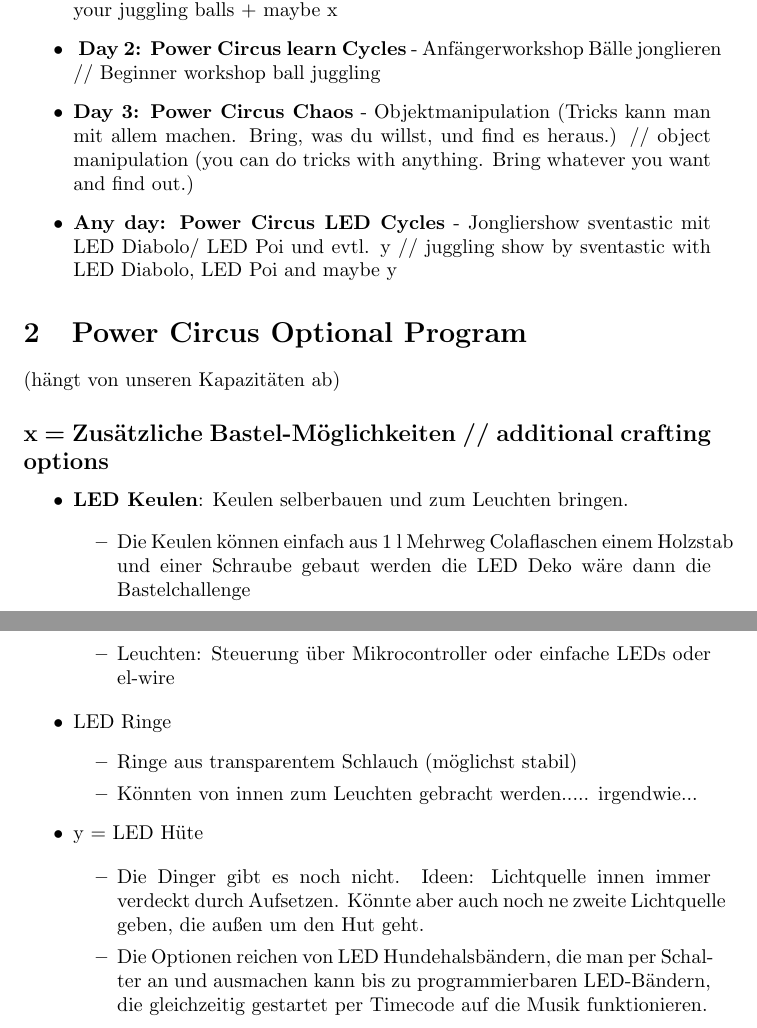
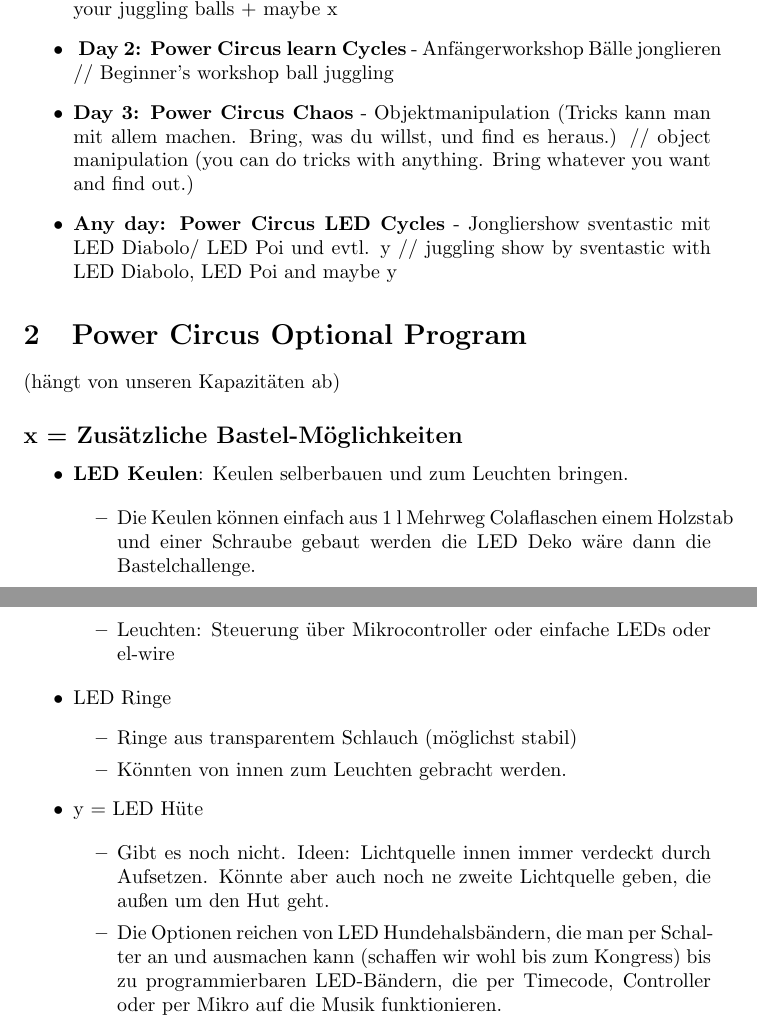
Before and after one commit to strangeli/power-circus, a LaTeX document (power-circus.tex): two parts of pages 1 and 2 of 2, joined at a grey line, cut so that both start at the same text. Compiled offline with pdfLaTeX.

Commit message:
uploaded 2025/10/18

```diff
--- a/power.tex
+++ b/power-circus.tex
@@ -17,34 +17,34 @@
 \subsection*{Events}
 \begin{itemize}
 \item \textbf{Day 1: Power Circus Re-Cycles} - Bälle basteln + ggf. x // make your juggling balls + maybe x
-\item\textbf{ Day 2: Power Circus learn Cycles} - Anfängerworkshop Bälle jonglieren // Beginner workshop ball juggling
+\item\textbf{ Day 2: Power Circus learn Cycles} - Anfängerworkshop Bälle jonglieren // Beginner's workshop ball juggling
 \item \textbf{Day 3:  Power Circus Chaos} - Objektmanipulation (Tricks kann man mit allem machen. Bring, was du willst, und find es heraus.) // object manipulation (you can do tricks with anything. Bring whatever you want and find out.)
 \item \textbf{Any day: Power Circus LED Cycles} - Jongliershow sventastic mit LED Diabolo/ LED Poi und evtl. y // juggling show by sventastic with LED Diabolo, LED Poi and maybe y
 \end{itemize}
 
 \section{Power Circus Optional Program}
 (hängt von unseren Kapazitäten ab)
-\subsection*{x = Zusätzliche Bastel-Möglichkeiten // additional crafting options}
+\subsection*{x = Zusätzliche Bastel-Möglichkeiten}
 
 \begin{itemize}
 \item \textbf{LED Keulen}: Keulen selberbauen und zum Leuchten bringen.
 
 \begin{itemize}
-\item Die Keulen können einfach aus 1 l Mehrweg Colaflaschen einem Holzstab und einer Schraube gebaut werden die LED Deko wäre dann die Bastelchallenge
+\item Die Keulen können einfach aus 1 l Mehrweg Colaflaschen einem Holzstab und einer Schraube gebaut werden die LED Deko wäre dann die Bastelchallenge.
 \item   Leuchten: Steuerung über Mikrocontroller oder einfache LEDs oder el-wire
 \end{itemize}
 
 \item    LED Ringe
 \begin{itemize}
         \item    Ringe aus transparentem Schlauch (möglichst stabil)
-        \item   Könnten von innen zum Leuchten gebracht werden..... irgendwie...
+        \item   Könnten von innen zum Leuchten gebracht werden.
 \end{itemize}
 
 \item   y = LED Hüte
 
 \begin{itemize}
-        \item    Die Dinger gibt es noch nicht. Ideen: Lichtquelle innen immer verdeckt durch Aufsetzen. Könnte aber auch noch ne zweite Lichtquelle geben, die außen um den Hut geht.
-        \item     Die Optionen reichen von LED Hundehalsbändern, die man  per Schalter an und ausmachen kann bis zu programmierbaren LED-Bändern, die gleichzeitig gestartet per Timecode auf die Musik funktionieren.
+        \item    Gibt es noch nicht. Ideen: Lichtquelle innen immer verdeckt durch Aufsetzen. Könnte aber auch noch ne zweite Lichtquelle geben, die außen um den Hut geht.
+        \item     Die Optionen reichen von LED Hundehalsbändern, die man  per Schalter an und ausmachen kann (schaffen wir wohl bis zum Kongress) bis zu programmierbaren LED-Bändern, die per Timecode, Controller oder per Mikro auf die Musik funktionieren.
 \end{itemize}
 
 \end{itemize}
```
Also changed, not shown: power-circus.pdf (added), power.pdf (deleted), 6 other files.
